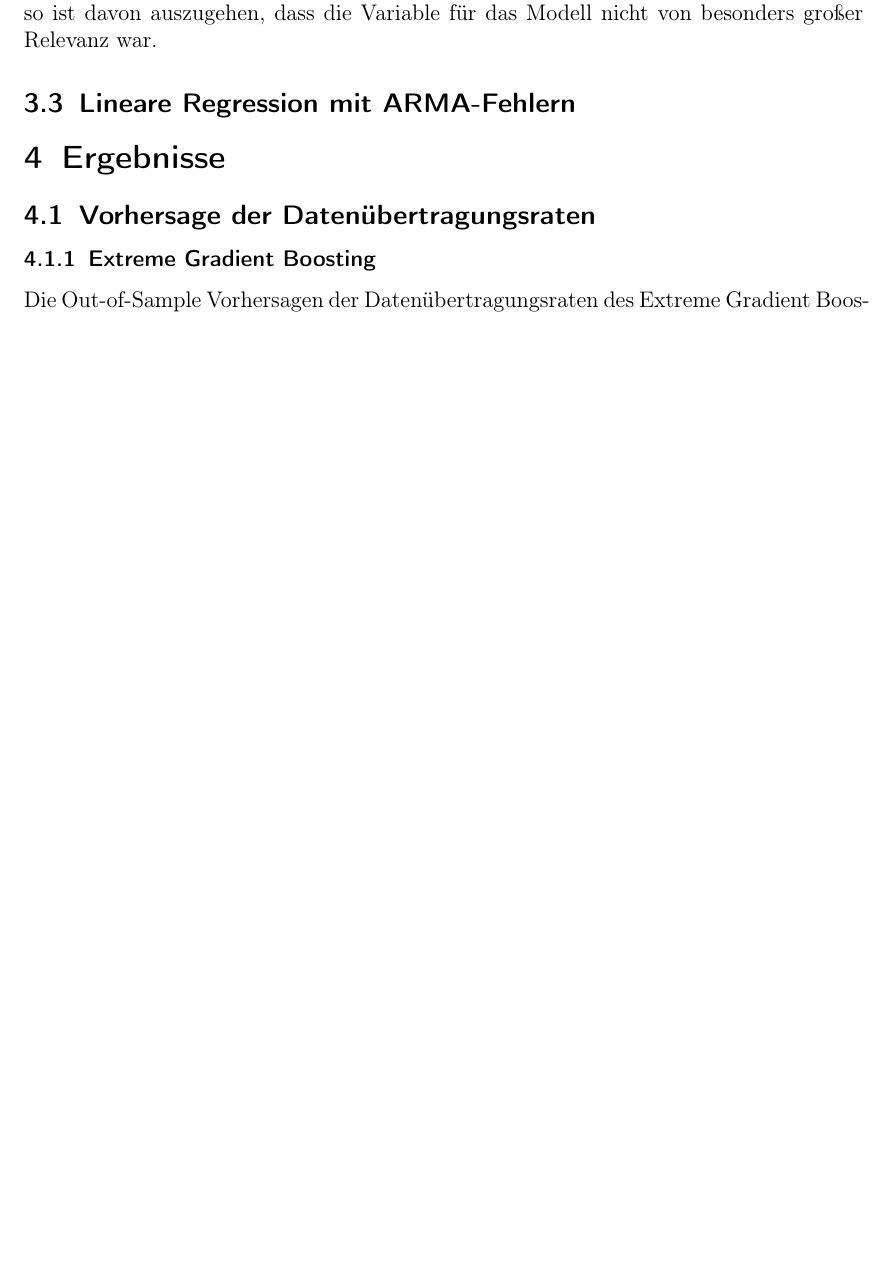
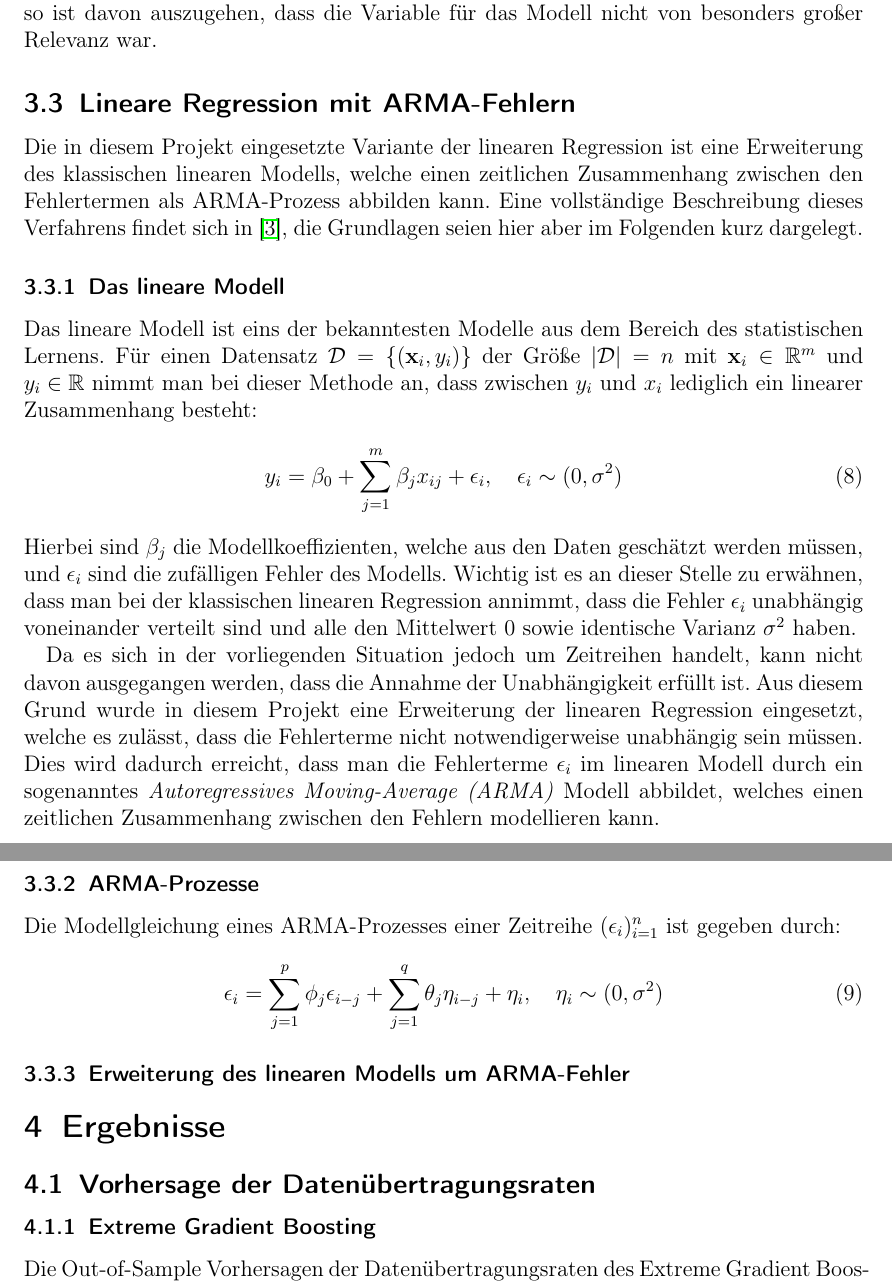
Before and after one commit to chr-peters/fallstudien_2_berichte, a LaTeX document (data_rate_prediction/bericht_task_1_christian_peters.tex, which reads data_rate_prediction/abschnitte/methodik.tex): part of page 12 of 18 before the commit and two parts of pages 12 and 13 of 19 after it, the two joined at a grey line, cut so that both start at the same text, the shorter picture padded with empty space. Compiled offline with pdfLaTeX.

Commit message:
lineares Modell

```diff
--- a/data_rate_prediction/abschnitte/methodik.tex
+++ b/data_rate_prediction/abschnitte/methodik.tex
@@ -235,3 +235,39 @@ f\"ur das Modell nicht von besonders gro{\ss}er Relevanz war.
 
 \subsection{Lineare Regression mit ARMA-Fehlern}
 \label{sec:arma}
+
+Die in diesem Projekt eingesetzte Variante der linearen Regression ist eine Erweiterung des klassischen linearen Modells,
+welche einen zeitlichen Zusammenhang zwischen den Fehlertermen als ARMA-Prozess abbilden kann.
+Eine vollst\"andige Beschreibung dieses Verfahrens findet sich in~\cite{forecasting},
+die Grundlagen seien hier aber im Folgenden kurz dargelegt.
+
+\subsubsection{Das lineare Modell}
+
+Das lineare Modell ist eins der bekanntesten Modelle aus dem Bereich des statistischen Lernens.
+F\"ur einen Datensatz $\mathcal{D} = \{(\mathbf{x}_i, y_i)\}$ der Gr\"o{\ss}e $\left| \mathcal{D} \right| = n$
+mit $\mathbf{x}_i \in \mathbb{R}^m$ und $y_i \in \mathbb{R}$
+nimmt man bei dieser Methode an, dass zwischen $y_i$ und $x_i$ lediglich ein linearer Zusammenhang besteht:
+\begin{equation}
+    y_i = \beta_0 + \sum_{j=1}^m \beta_j x_{ij} + \epsilon_i, \quad \epsilon_i \sim (0, \sigma^2)
+\end{equation}
+Hierbei sind $\beta_j$ die Modellkoeffizienten, welche aus den Daten gesch\"atzt werden m\"ussen, und $\epsilon_i$ sind die
+zuf\"alligen Fehler des Modells.
+Wichtig ist es an dieser Stelle zu erw\"ahnen, dass man bei der klassischen linearen Regression annimmt, dass die Fehler $\epsilon_i$
+unabh\"angig voneinander verteilt sind und alle den Mittelwert 0 sowie identische Varianz $\sigma^2$ haben.
+
+Da es sich in der vorliegenden Situation jedoch um Zeitreihen handelt, kann nicht davon ausgegangen werden, dass die Annahme der
+Unabh\"angigkeit erf\"ullt ist.
+Aus diesem Grund wurde in diesem Projekt eine Erweiterung der linearen Regression eingesetzt, welche es zul\"asst, dass die
+Fehlerterme nicht notwendigerweise unabh\"angig sein m\"ussen.
+Dies wird dadurch erreicht, dass man die Fehlerterme $\epsilon_i$ im linearen Modell durch ein sogenanntes
+\textit{Autoregressives Moving-Average (ARMA)} Modell abbildet, welches einen zeitlichen Zusammenhang zwischen
+den Fehlern modellieren kann.
+
+\subsubsection{ARMA-Prozesse}
+
+Die Modellgleichung eines ARMA-Prozesses einer Zeitreihe $(\epsilon_i)_{i=1}^n$ ist gegeben durch:
+\begin{equation}
+    \epsilon_i = \sum_{j=1}^p \phi_j \epsilon_{i-j} + \sum_{j=1}^q \theta_j \eta_{i-j} + \eta_i, \quad \eta_i \sim (0, \sigma^2)
+\end{equation}
+
+\subsubsection{Erweiterung des linearen Modells um ARMA-Fehler}
```
Also changed, not shown: data_rate_prediction/literatur.bib (+2 -18 lines), data_rate_prediction/bericht_task_1_christian_peters.pdf.
